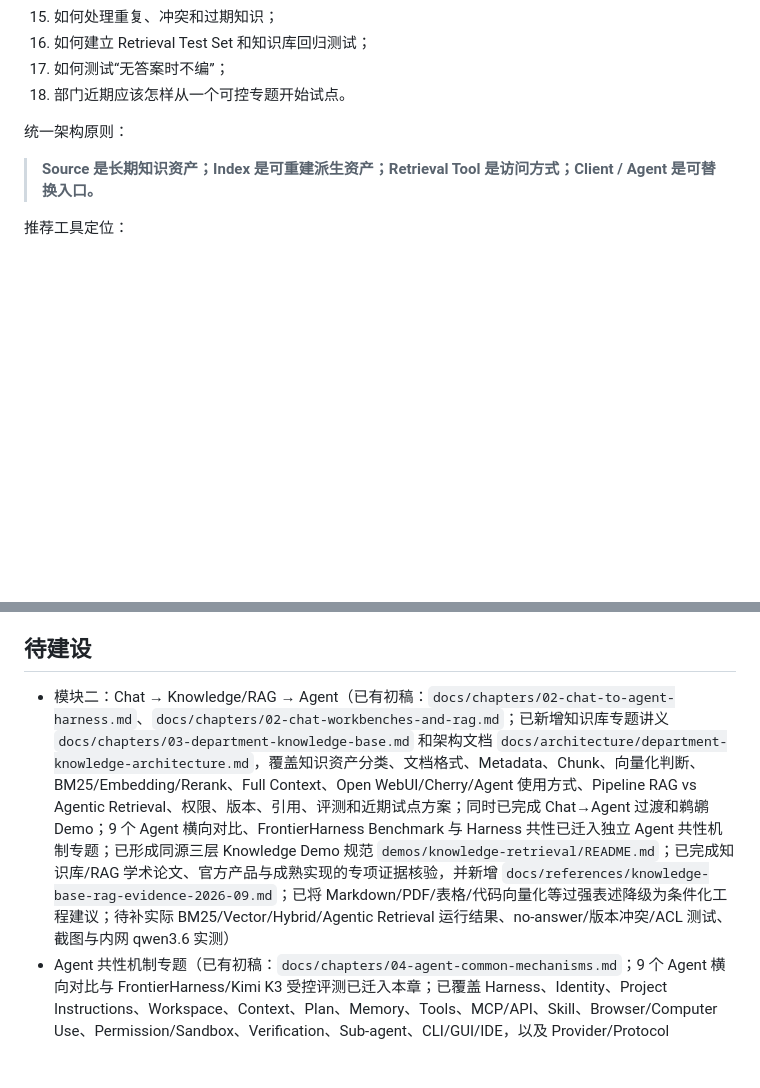
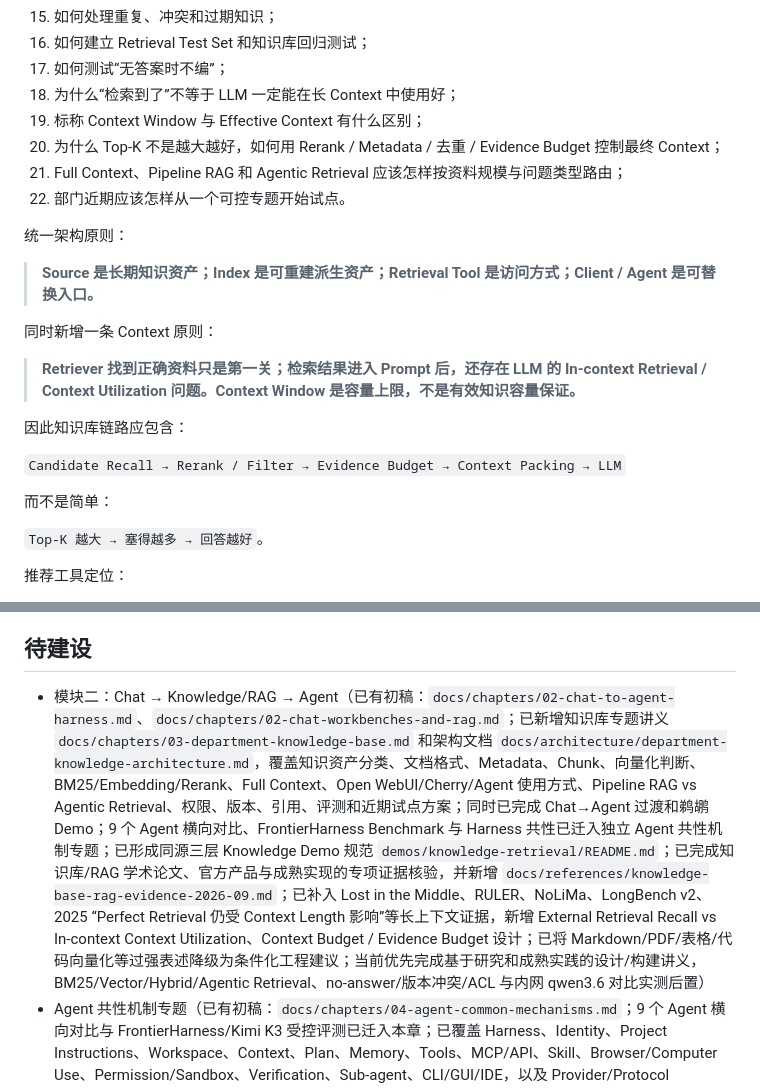
Before and after one commit to mrgolftech/ai-share, a Markdown page: docs/outline/training-outline.md, 2 parts joined by grey strips. Drawn GitHub-style; blank space fills up the shorter version.

Commit message:
docs: add long-context utilization to knowledge-base outline

```diff
--- a/docs/outline/training-outline.md
+++ b/docs/outline/training-outline.md
@@ -678,11 +678,27 @@ Cherry Studio 当前官方知识库支持：
 15. 如何处理重复、冲突和过期知识；
 16. 如何建立 Retrieval Test Set 和知识库回归测试；
 17. 如何测试“无答案时不编”；
-18. 部门近期应该怎样从一个可控专题开始试点。
+18. 为什么“检索到了”不等于 LLM 一定能在长 Context 中使用好；
+19. 标称 Context Window 与 Effective Context 有什么区别；
+20. 为什么 Top-K 不是越大越好，如何用 Rerank / Metadata / 去重 / Evidence Budget 控制最终 Context；
+21. Full Context、Pipeline RAG 和 Agentic Retrieval 应该怎样按资料规模与问题类型路由；
+22. 部门近期应该怎样从一个可控专题开始试点。
 
 统一架构原则：
 
 > **Source 是长期知识资产；Index 是可重建派生资产；Retrieval Tool 是访问方式；Client / Agent 是可替换入口。**
+
+同时新增一条 Context 原则：
+
+> **Retriever 找到正确资料只是第一关；检索结果进入 Prompt 后，还存在 LLM 的 In-context Retrieval / Context Utilization 问题。Context Window 是容量上限，不是有效知识容量保证。**
+
+因此知识库链路应包含：
+
+`Candidate Recall → Rerank / Filter → Evidence Budget → Context Packing → LLM`
+
+而不是简单：
+
+`Top-K 越大 → 塞得越多 → 回答越好`。
 
 推荐工具定位：
 
@@ -2023,7 +2039,7 @@ Agent 可以执行大量工作，但不把最终技术判断外包给模型。
 
 ## 待建设
 
-- 模块二：Chat → Knowledge/RAG → Agent（已有初稿：`docs/chapters/02-chat-to-agent-harness.md`、`docs/chapters/02-chat-workbenches-and-rag.md`；已新增知识库专题讲义 `docs/chapters/03-department-knowledge-base.md` 和架构文档 `docs/architecture/department-knowledge-architecture.md`，覆盖知识资产分类、文档格式、Metadata、Chunk、向量化判断、BM25/Embedding/Rerank、Full Context、Open WebUI/Cherry/Agent 使用方式、Pipeline RAG vs Agentic Retrieval、权限、版本、引用、评测和近期试点方案；同时已完成 Chat→Agent 过渡和鹈鹕 Demo；9 个 Agent 横向对比、FrontierHarness Benchmark 与 Harness 共性已迁入独立 Agent 共性机制专题；已形成同源三层 Knowledge Demo 规范 `demos/knowledge-retrieval/README.md`；已完成知识库/RAG 学术论文、官方产品与成熟实现的专项证据核验，并新增 `docs/references/knowledge-base-rag-evidence-2026-09.md`；已将 Markdown/PDF/表格/代码向量化等过强表述降级为条件化工程建议；待补实际 BM25/Vector/Hybrid/Agentic Retrieval 运行结果、no-answer/版本冲突/ACL 测试、截图与内网 qwen3.6 实测）
+- 模块二：Chat → Knowledge/RAG → Agent（已有初稿：`docs/chapters/02-chat-to-agent-harness.md`、`docs/chapters/02-chat-workbenches-and-rag.md`；已新增知识库专题讲义 `docs/chapters/03-department-knowledge-base.md` 和架构文档 `docs/architecture/department-knowledge-architecture.md`，覆盖知识资产分类、文档格式、Metadata、Chunk、向量化判断、BM25/Embedding/Rerank、Full Context、Open WebUI/Cherry/Agent 使用方式、Pipeline RAG vs Agentic Retrieval、权限、版本、引用、评测和近期试点方案；同时已完成 Chat→Agent 过渡和鹈鹕 Demo；9 个 Agent 横向对比、FrontierHarness Benchmark 与 Harness 共性已迁入独立 Agent 共性机制专题；已形成同源三层 Knowledge Demo 规范 `demos/knowledge-retrieval/README.md`；已完成知识库/RAG 学术论文、官方产品与成熟实现的专项证据核验，并新增 `docs/references/knowledge-base-rag-evidence-2026-09.md`；已补入 Lost in the Middle、RULER、NoLiMa、LongBench v2、2025 “Perfect Retrieval 仍受 Context Length 影响”等长上下文证据，新增 External Retrieval Recall vs In-context Context Utilization、Context Budget / Evidence Budget 设计；已将 Markdown/PDF/表格/代码向量化等过强表述降级为条件化工程建议；当前优先完成基于研究和成熟实践的设计/构建讲义，BM25/Vector/Hybrid/Agentic Retrieval、no-answer/版本冲突/ACL 与内网 qwen3.6 对比实测后置）
 - Agent 共性机制专题（已有初稿：`docs/chapters/04-agent-common-mechanisms.md`；9 个 Agent 横向对比与 FrontierHarness/Kimi K3 受控评测已迁入本章；已覆盖 Harness、Identity、Project Instructions、Workspace、Context、Plan、Memory、Tools、MCP/API、Skill、Browser/Computer Use、Permission/Sandbox、Verification、Sub-agent、CLI/GUI/IDE，以及 Provider/Protocol Adapter、Session/Checkpoint/Resume、Context Compaction、Runtime Backend、Hooks/Automation、Secrets、Observability、Reasoning vs Plan；待补内网 qwen3.6 跨 Harness 实测、截图和统一 Demo）
 - 模块三：Agent 工具与真实世界
 - 模块四：API / MCP / Skill 等关系
```
